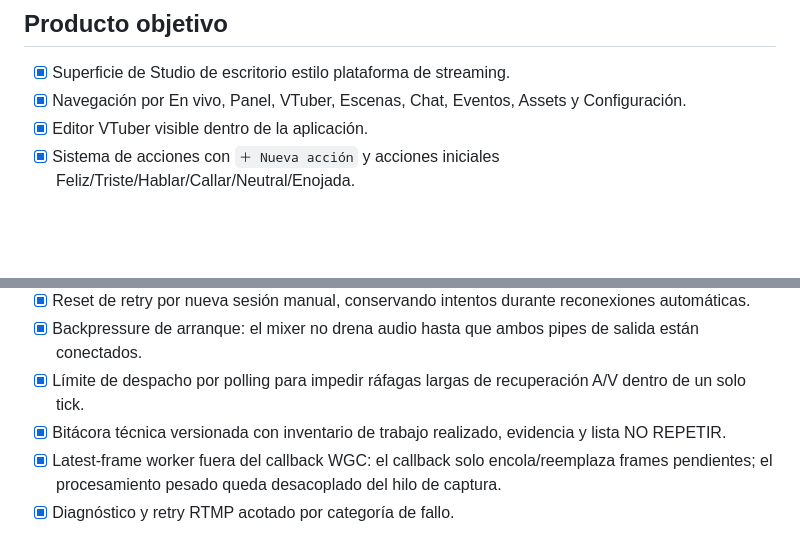
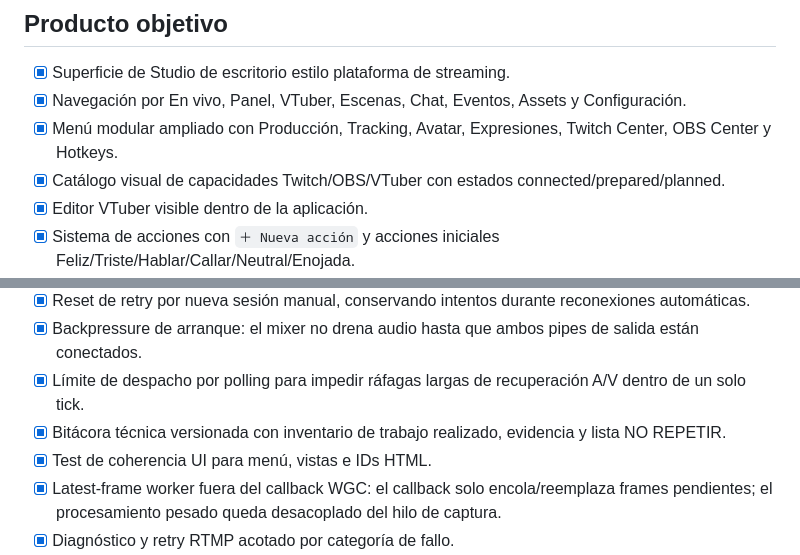
Before and after one commit to araragijona-coder/vtuber-cari, a Markdown page: experimental/studio/PROJECT_STATUS.md, 2 parts joined by grey strips. GitHub-like rendering; blank space fills up the shorter version.

Commit message:
docs(status): record unified control center

```diff
--- a/experimental/studio/PROJECT_STATUS.md
+++ b/experimental/studio/PROJECT_STATUS.md
@@ -4,6 +4,8 @@
 
 - [x] Superficie de Studio de escritorio estilo plataforma de streaming.
 - [x] Navegación por En vivo, Panel, VTuber, Escenas, Chat, Eventos, Assets y Configuración.
+- [x] Menú modular ampliado con Producción, Tracking, Avatar, Expresiones, Twitch Center, OBS Center y Hotkeys.
+- [x] Catálogo visual de capacidades Twitch/OBS/VTuber con estados connected/prepared/planned.
 - [x] Editor VTuber visible dentro de la aplicación.
 - [x] Sistema de acciones con `＋ Nueva acción` y acciones iniciales Feliz/Triste/Hablar/Callar/Neutral/Enojada.
 - [x] Assets de imagen por acción, múltiples frames, drag-and-drop, orden, loop y parámetros visuales.
@@ -31,6 +33,7 @@
 - [x] Backpressure de arranque: el mixer no drena audio hasta que ambos pipes de salida están conectados.
 - [x] Límite de despacho por polling para impedir ráfagas largas de recuperación A/V dentro de un solo tick.
 - [x] Bitácora técnica versionada con inventario de trabajo realizado, evidencia y lista NO REPETIR.
+- [x] Test de coherencia UI para menú, vistas e IDs HTML.
 - [x] Latest-frame worker fuera del callback WGC: el callback solo encola/reemplaza frames pendientes; el procesamiento pesado queda desacoplado del hilo de captura.
 - [x] Diagnóstico y retry RTMP acotado por categoría de fallo.
 - [x] Smoke end-to-end Windows de FFmpeg + named pipes implementado en código; **PENDIENTE DE VERIFICACIÓN** porque GitHub Actions no expone steps/logs ejecutados.
```
